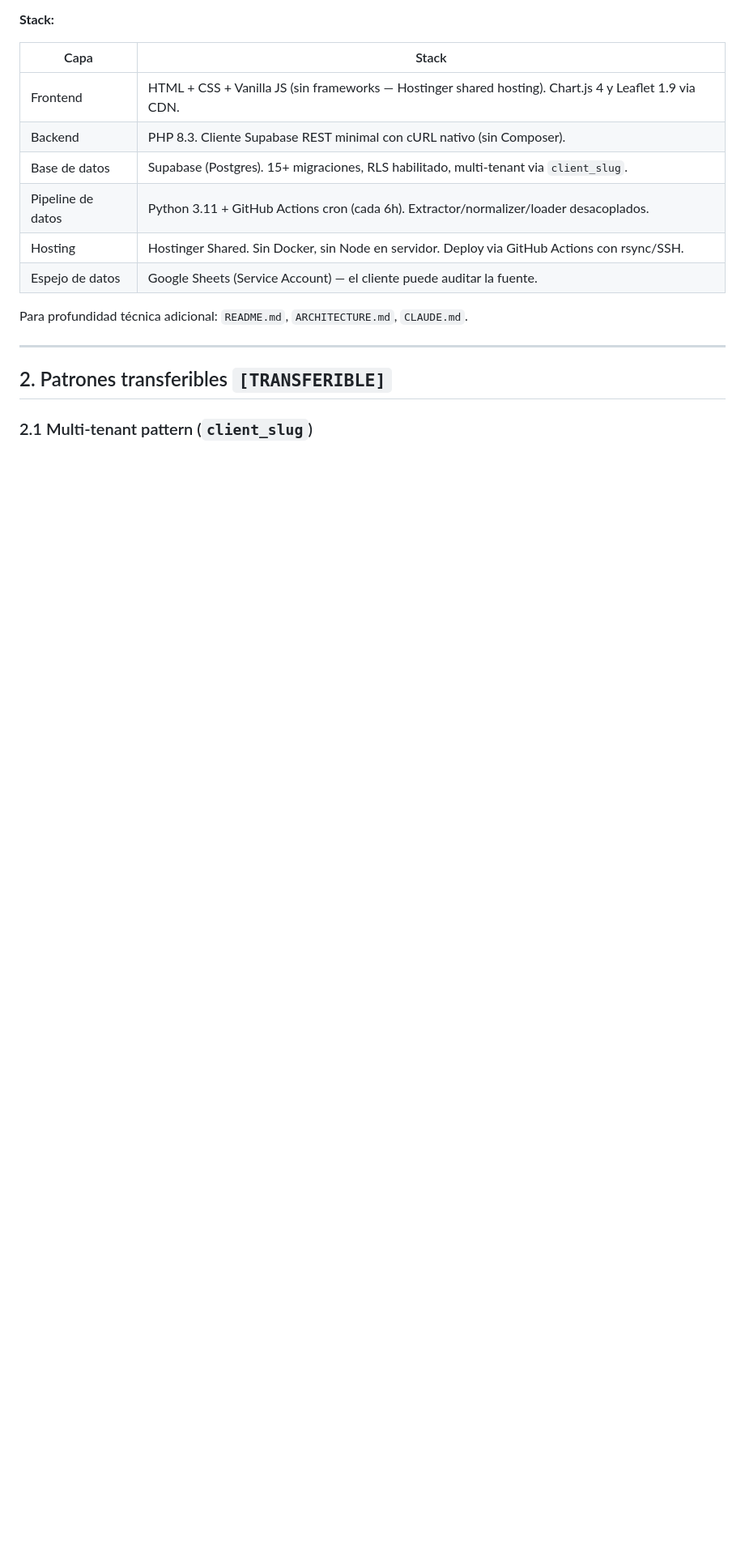
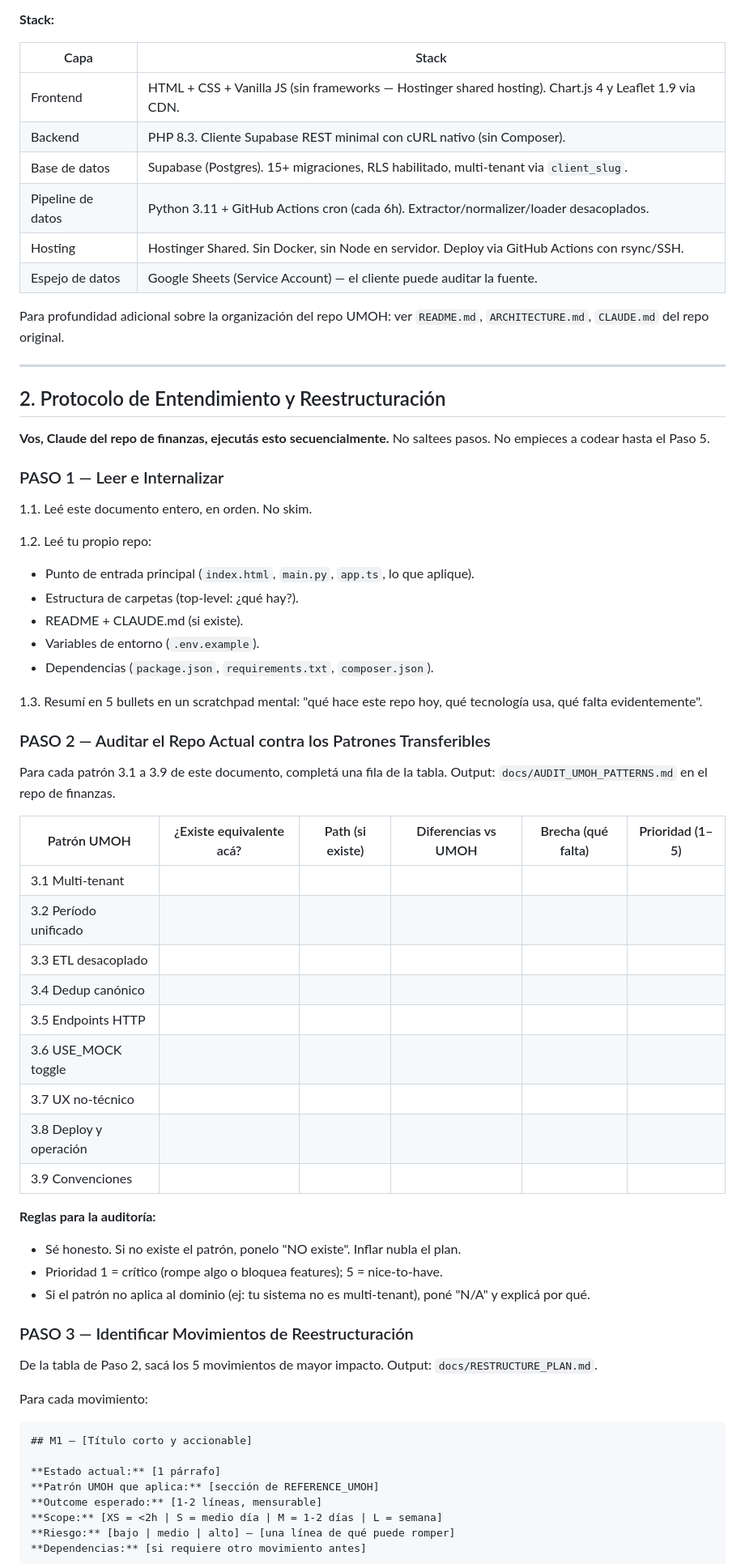
Before and after one commit to tidetrack/umoh-client-portal, a Markdown page: docs/KNOWHOW_TRANSFER_TO_FINANCE.md, the part around one of its changes. Shown at 81% size. Rendered like a GitHub page; blank space fills up the shorter version.

````diff
--- a/docs/KNOWHOW_TRANSFER_TO_FINANCE.md
+++ b/docs/KNOWHOW_TRANSFER_TO_FINANCE.md
@@ -23,10 +82,62 @@ Hoy hay **un cliente en producción**: Prevención Salud (`prepagas.umohcrew.com
 | Hosting | Hostinger Shared. Sin Docker, sin Node en servidor. Deploy via GitHub Actions con rsync/SSH. |
 | Espejo de datos | Google Sheets (Service Account) — el cliente puede auditar la fuente. |
 
-Para profundidad técnica adicional: `README.md`, `ARCHITECTURE.md`, `CLAUDE.md`.
+Para profundidad adicional sobre la organización del repo UMOH: ver `README.md`, `ARCHITECTURE.md`, `CLAUDE.md` del repo original.
 
 ---
 
-## 2. Patrones transferibles `[TRANSFERIBLE]`
+## 2. Protocolo de Entendimiento y Reestructuración
 
-### 2.1 Multi-tenant pattern (`client_slug`)
+**Vos, Claude del repo de finanzas, ejecutás esto secuencialmente.** No saltees pasos. No empieces a codear hasta el Paso 5.
+
+### PASO 1 — Leer e Internalizar
+
+1.1. Leé este documento entero, en orden. No skim.
+
+1.2. Leé tu propio repo:
+- Punto de entrada principal (`index.html`, `main.py`, `app.ts`, lo que aplique).
+- Estructura de carpetas (top-level: ¿qué hay?).
+- README + CLAUDE.md (si existe).
+- Variables de entorno (`.env.example`).
+- Dependencias (`package.json`, `requirements.txt`, `composer.json`).
+
+1.3. Resumí en 5 bullets en un scratchpad mental: "qué hace este repo hoy, qué tecnología usa, qué falta evidentemente".
+
+### PASO 2 — Auditar el Repo Actual contra los Patrones Transferibles
+
+Para cada patrón 3.1 a 3.9 de este documento, completá una fila de la tabla. Output: `docs/AUDIT_UMOH_PATTERNS.md` en el repo de finanzas.
+
+| Patrón UMOH | ¿Existe equivalente acá? | Path (si existe) | Diferencias vs UMOH | Brecha (qué falta) | Prioridad (1–5) |
+|---|---|---|---|---|---|
+| 3.1 Multi-tenant | | | | | |
+| 3.2 Período unificado | | | | | |
+| 3.3 ETL desacoplado | | | | | |
+| 3.4 Dedup canónico | | | | | |
+| 3.5 Endpoints HTTP | | | | | |
+| 3.6 USE_MOCK toggle | | | | | |
+| 3.7 UX no-técnico | | | | | |
+| 3.8 Deploy y operación | | | | | |
+| 3.9 Convenciones | | | | | |
+
+**Reglas para la auditoría:**
+- Sé honesto. Si no existe el patrón, ponelo "NO existe". Inflar nubla el plan.
+- Prioridad 1 = crítico (rompe algo o bloquea features); 5 = nice-to-have.
+- Si el patrón no aplica al dominio (ej: tu sistema no es multi-tenant), poné "N/A" y explicá por qué.
+
+### PASO 3 — Identificar Movimientos de Reestructuración
+
+De la tabla de Paso 2, sacá los 5 movimientos de mayor impacto. Output: `docs/RESTRUCTURE_PLAN.md`.
+
+Para cada movimiento:
+
+```markdown
+## M1 — [Título corto y accionable]
+
+**Estado actual:** [1 párrafo]
+**Patrón UMOH que aplica:** [sección de REFERENCE_UMOH]
+**Outcome esperado:** [1-2 líneas, mensurable]
+**Scope:** [XS = <2h | S = medio día | M = 1-2 días | L = semana]
+**Riesgo:** [bajo | medio | alto] — [una línea de qué puede romper]
+**Dependencias:** [si requiere otro movimiento antes]
+```
+
````
Also changed, not shown: other parts of docs/KNOWHOW_TRANSFER_TO_FINANCE.md (+160 -94 lines).
